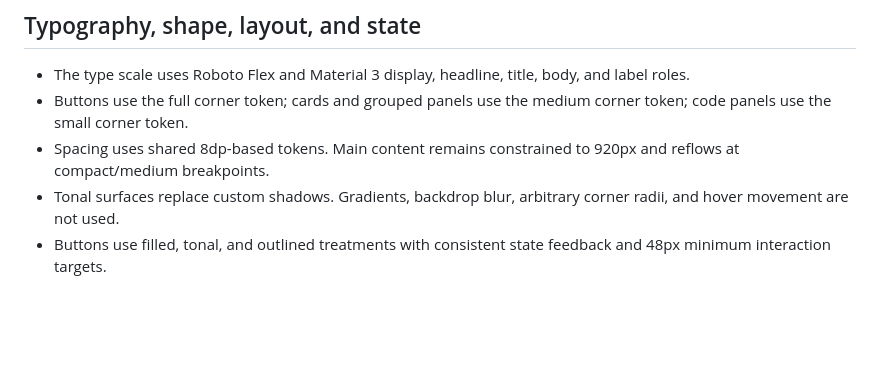
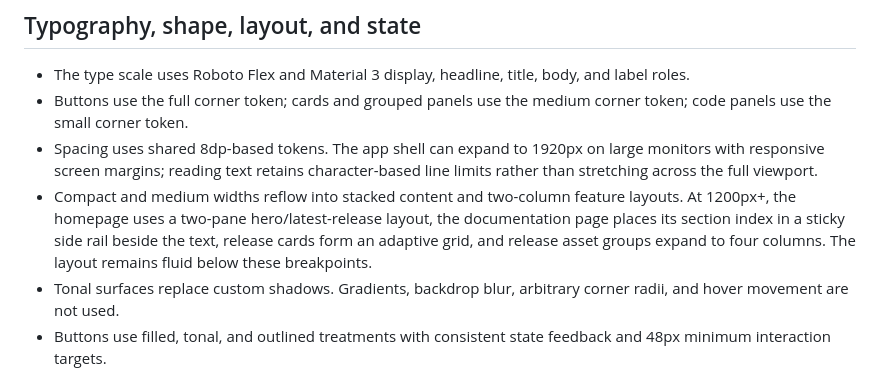
Before and after one commit to PanDuroDev/appsweep-web, a Markdown page: DESIGN_SYSTEM.md, the part around the change. GitHub-like rendering; blank space fills up the shorter version.

Commit message:
Document adaptive wide-screen layouts and text measure

```diff
--- a/DESIGN_SYSTEM.md
+++ b/DESIGN_SYSTEM.md
@@ -14,7 +14,8 @@ The website uses Material Design 3 roles and component patterns through semantic
 
 - The type scale uses Roboto Flex and Material 3 display, headline, title, body, and label roles.
 - Buttons use the full corner token; cards and grouped panels use the medium corner token; code panels use the small corner token.
-- Spacing uses shared 8dp-based tokens. Main content remains constrained to 920px and reflows at compact/medium breakpoints.
+- Spacing uses shared 8dp-based tokens. The app shell can expand to 1920px on large monitors with responsive screen margins; reading text retains character-based line limits rather than stretching across the full viewport.
+- Compact and medium widths reflow into stacked content and two-column feature layouts. At 1200px+, the homepage uses a two-pane hero/latest-release layout, the documentation page places its section index in a sticky side rail beside the text, release cards form an adaptive grid, and release asset groups expand to four columns. The layout remains fluid below these breakpoints.
 - Tonal surfaces replace custom shadows. Gradients, backdrop blur, arbitrary corner radii, and hover movement are not used.
 - Buttons use filled, tonal, and outlined treatments with consistent state feedback and 48px minimum interaction targets.
 - Motion uses the Material 3 web fallback: the standard easing curve and 150ms state feedback. A press gives pill-shaped buttons and navigation items a subtle, tokenized corner morph; icon-only buttons move to the medium corner token. This is a CSS approximation of Expressive shape motion, not native spring physics. The release progress indicator uses a steady 1.4s cycle.
```
